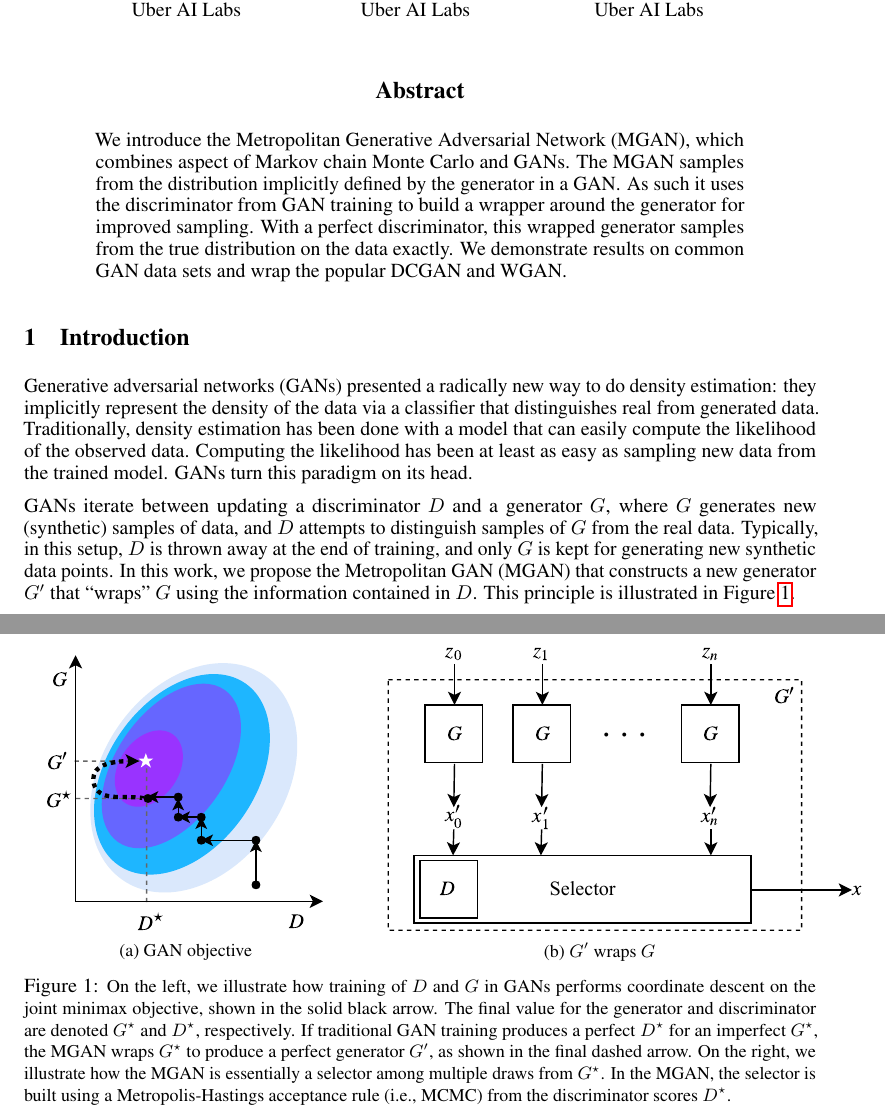
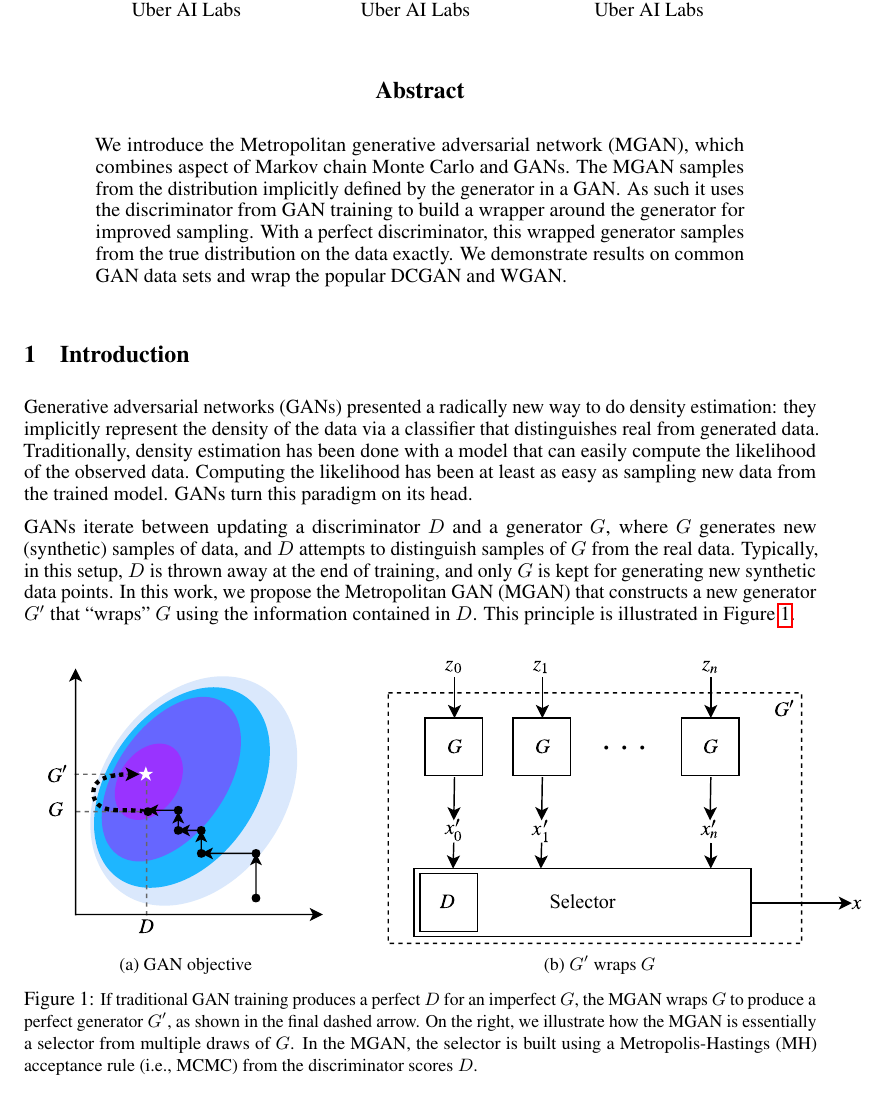
Before and after one commit to rdturnermtl/mhgan_tex, a LaTeX paper (mhgan.tex): two parts of pages 1 and 2 of 8 before the commit and part of page 1 of 8 after it, the two joined at a grey line, cut so that both start at the same text. Compiled offline with pdfLaTeX.

Commit message:
ported back fixed up fig 1a from short version

```diff
--- a/mhgan.tex
+++ b/mhgan.tex
@@ -121,7 +121,7 @@
 % Do at end
 % Might not be needed for workshop since 3 page limit anyway
 \begin{abstract}
-We introduce the Metropolitan Generative Adversarial Network (MGAN), which combines aspect of Markov chain Monte Carlo and GANs.
+We introduce the Metropolitan generative adversarial network (MGAN), which combines aspect of Markov chain Monte Carlo and GANs.
 The MGAN samples from the distribution implicitly defined by the generator in a GAN\@.
 As such it uses the discriminator from GAN training to build a wrapper around the generator for improved sampling.
 With a perfect discriminator, this wrapped generator samples from the true distribution on the data exactly.
@@ -160,11 +160,9 @@ This principle is illustrated in Figure~\ref{fig:block_diag}.
        \caption{$G'$ wraps $G$}
     \end{subfigure}
     \caption{{\small
-    On the left, we illustrate how training of $D$ and $G$ in GANs performs coordinate descent on the joint minimax objective, shown in the solid black arrow.
-    The final value for the generator and discriminator are denoted $G^\star$ and $D^\star$, respectively.
-    If traditional GAN training produces a perfect $D^\star$ for an imperfect $G^\star$, the MGAN wraps $G^\star$ to produce a perfect generator $G'$, as shown in the final dashed arrow.
-    On the right, we illustrate how the MGAN is essentially a selector among multiple draws from $G^\star$.
-    In the MGAN, the selector is built using a Metropolis-Hastings acceptance rule (i.e., MCMC) from the discriminator scores $D^\star$.
+    If traditional GAN training produces a perfect $D$ for an imperfect $G$, the MGAN wraps $G$ to produce a perfect generator $G'$, as shown in the final dashed arrow.
+    On the right, we illustrate how the MGAN is essentially a selector from multiple draws of $G$.
+    In the MGAN, the selector is built using a Metropolis-Hastings (MH) acceptance rule (i.e., MCMC) from the discriminator scores $D$.
     }}
     \label{fig:block_diag}
 \end{figure}
```
Also changed, not shown: figures/coord_descent.pdf.
